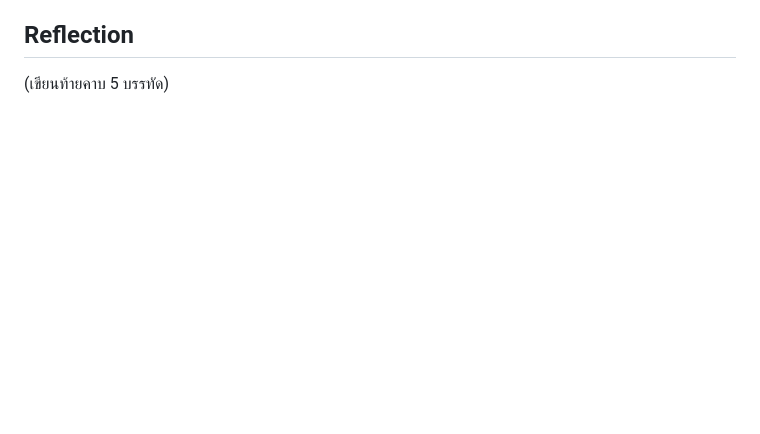
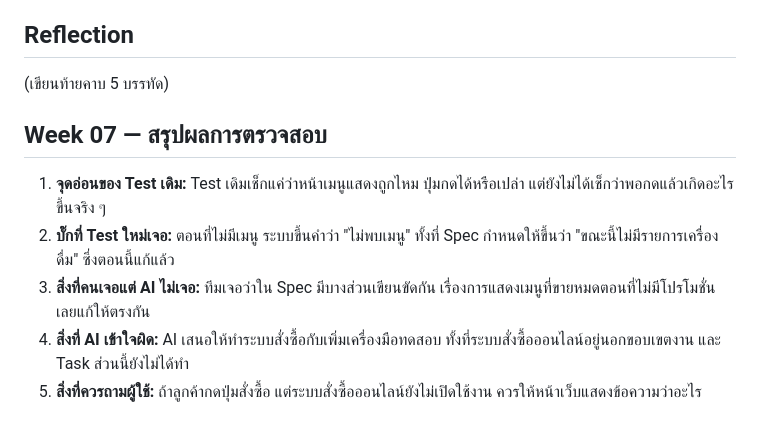
Before and after one commit to 660710754/RequirMang-swreqspec, a Markdown page: README.md, the part around the change. Drawn GitHub-style; blank space fills up the shorter version.

Commit message:
week 07 summary
Co-authored-by: Copilot <223556219+Copilot@users.noreply.github.com>

```diff
--- a/README.md
+++ b/README.md
@@ -47,3 +47,11 @@ prompt-log.md                AI สร้างให้เมื่อใช้
 ## Reflection
 
 (เขียนท้ายคาบ 5 บรรทัด)
+
+## Week 07 — สรุปผลการตรวจสอบ
+
+1. **จุดอ่อนของ Test เดิม:** Test เดิมเช็กแค่ว่าหน้าเมนูแสดงถูกไหม ปุ่มกดได้หรือเปล่า แต่ยังไม่ได้เช็กว่าพอกดแล้วเกิดอะไรขึ้นจริง ๆ
+2. **บั๊กที่ Test ใหม่เจอ:** ตอนที่ไม่มีเมนู ระบบขึ้นคำว่า "ไม่พบเมนู" ทั้งที่ Spec กำหนดให้ขึ้นว่า "ขณะนี้ไม่มีรายการเครื่องดื่ม" ซึ่งตอนนี้แก้แล้ว
+3. **สิ่งที่คนเจอแต่ AI ไม่เจอ:** ทีมเจอว่าใน Spec มีบางส่วนเขียนขัดกัน เรื่องการแสดงเมนูที่ขายหมดตอนที่ไม่มีโปรโมชั่น เลยแก้ให้ตรงกัน
+4. **สิ่งที่ AI เข้าใจผิด:** AI เสนอให้ทำระบบสั่งซื้อกับเพิ่มเครื่องมือทดสอบ ทั้งที่ระบบสั่งซื้อออนไลน์อยู่นอกขอบเขตงาน และ Task ส่วนนี้ยังไม่ได้ทำ
+5. **สิ่งที่ควรถามผู้ใช้:** ถ้าลูกค้ากดปุ่มสั่งซื้อ แต่ระบบสั่งซื้อออนไลน์ยังไม่เปิดใช้งาน ควรให้หน้าเว็บแสดงข้อความว่าอะไร
```
